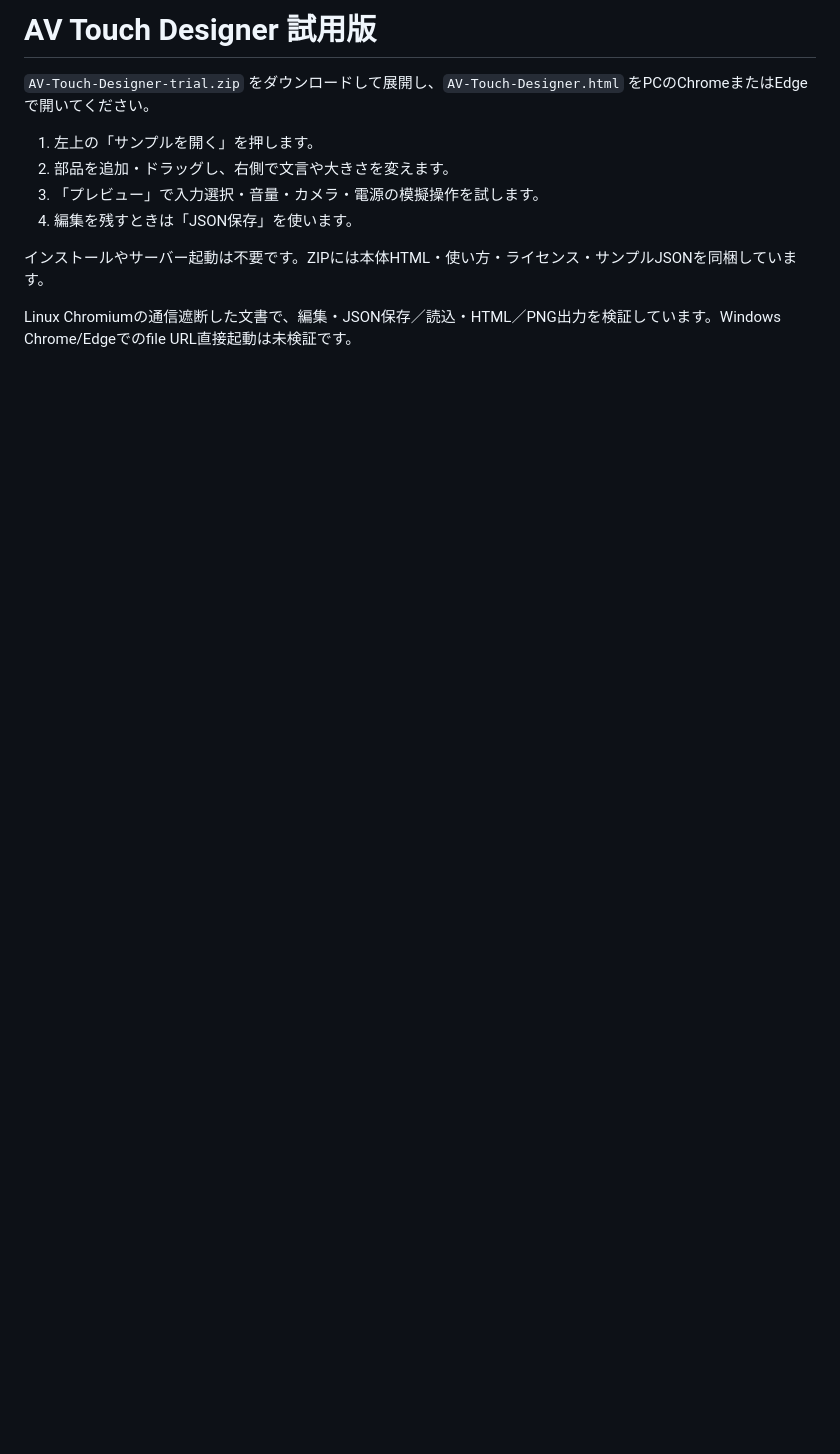
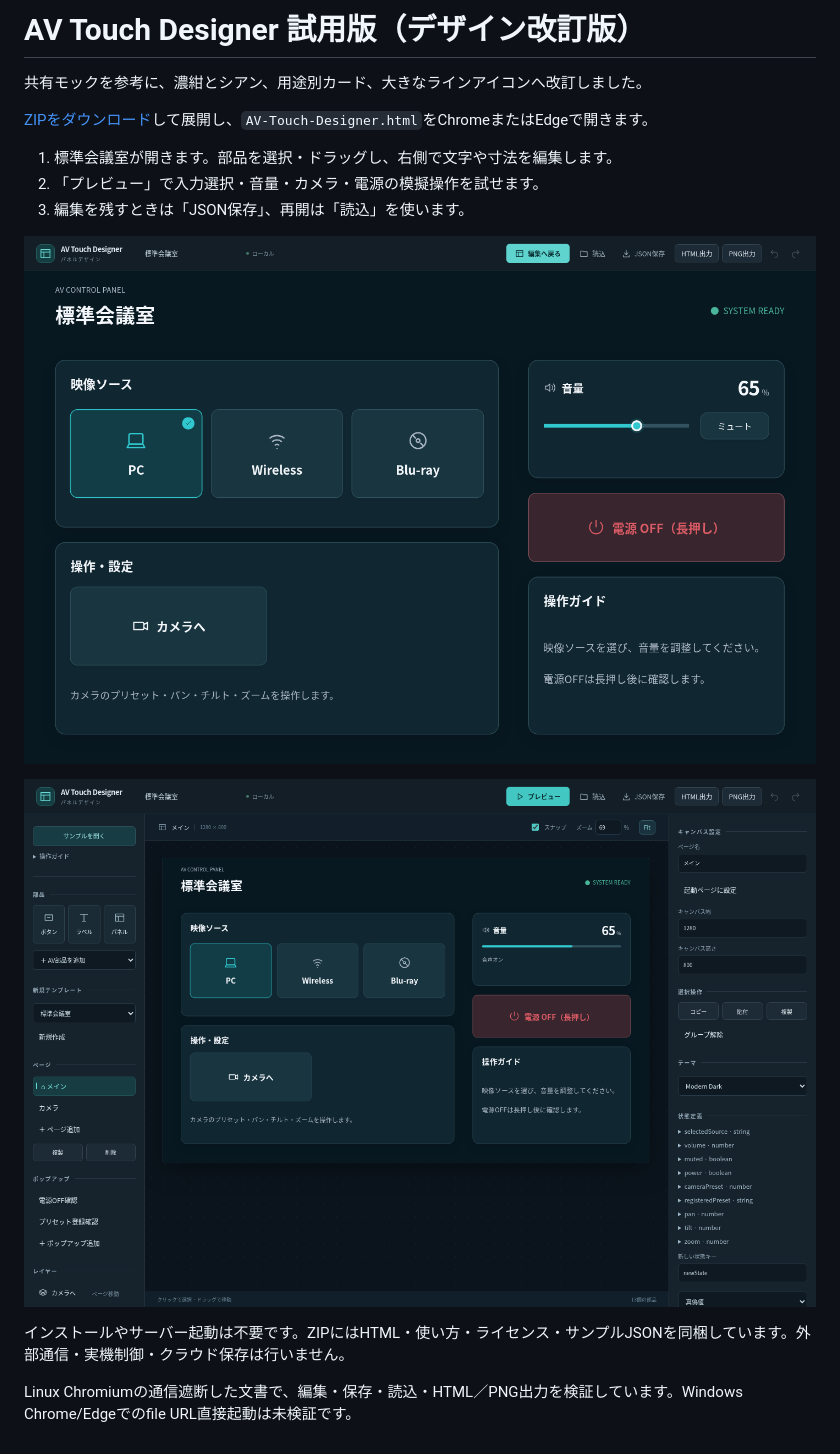
Before and after one commit to RaimHaos/AV-Touch-Designer, a Markdown page: downloads/README.md, the part around the change. GitHub-like rendering; pictures changed too: downloads/design-preview.png (added), downloads/editor-preview.png (added); blank space fills up the shorter version.

Commit message:
Refresh trial design from shared touch panel reference

```diff
--- a/downloads/README.md
+++ b/downloads/README.md
@@ -1,12 +1,17 @@
-# AV Touch Designer 試用版
+# AV Touch Designer 試用版（デザイン改訂版）
 
-`AV-Touch-Designer-trial.zip` をダウンロードして展開し、`AV-Touch-Designer.html` をPCのChromeまたはEdgeで開いてください。
+共有モックを参考に、濃紺とシアン、用途別カード、大きなラインアイコンへ改訂しました。
 
-1. 左上の「サンプルを開く」を押します。
-2. 部品を追加・ドラッグし、右側で文言や大きさを変えます。
-3. 「プレビュー」で入力選択・音量・カメラ・電源の模擬操作を試します。
-4. 編集を残すときは「JSON保存」を使います。
+[ZIPをダウンロード](AV-Touch-Designer-trial.zip)して展開し、`AV-Touch-Designer.html`をChromeまたはEdgeで開きます。
 
-インストールやサーバー起動は不要です。ZIPには本体HTML・使い方・ライセンス・サンプルJSONを同梱しています。
+1. 標準会議室が開きます。部品を選択・ドラッグし、右側で文字や寸法を編集します。
+2. 「プレビュー」で入力選択・音量・カメラ・電源の模擬操作を試せます。
+3. 編集を残すときは「JSON保存」、再開は「読込」を使います。
 
-Linux Chromiumの通信遮断した文書で、編集・JSON保存／読込・HTML／PNG出力を検証しています。Windows Chrome/Edgeでのfile URL直接起動は未検証です。
+![操作パネル](design-preview.png)
+
+![編集画面](editor-preview.png)
+
+インストールやサーバー起動は不要です。ZIPにはHTML・使い方・ライセンス・サンプルJSONを同梱しています。外部通信・実機制御・クラウド保存は行いません。
+
+Linux Chromiumの通信遮断した文書で、編集・保存・読込・HTML／PNG出力を検証しています。Windows Chrome/Edgeでのfile URL直接起動は未検証です。
```
Also changed, not shown: 1 other file.
